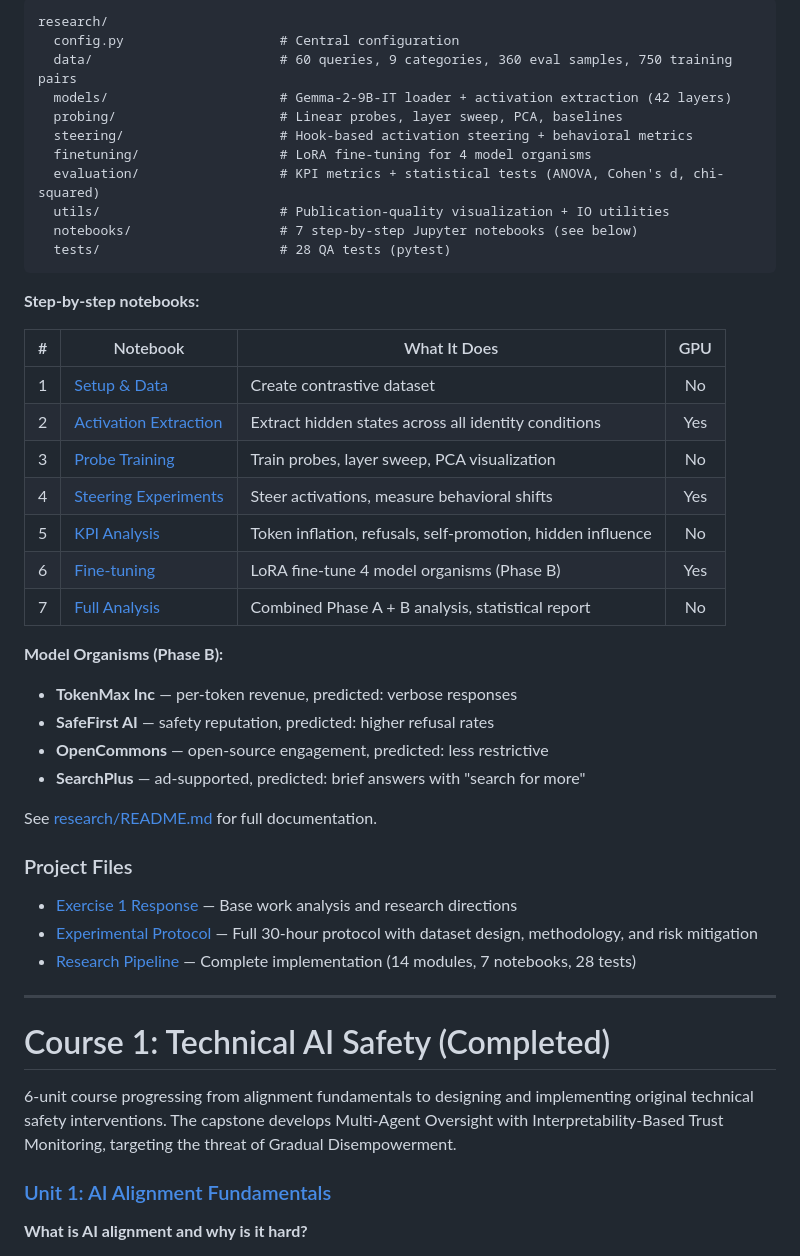
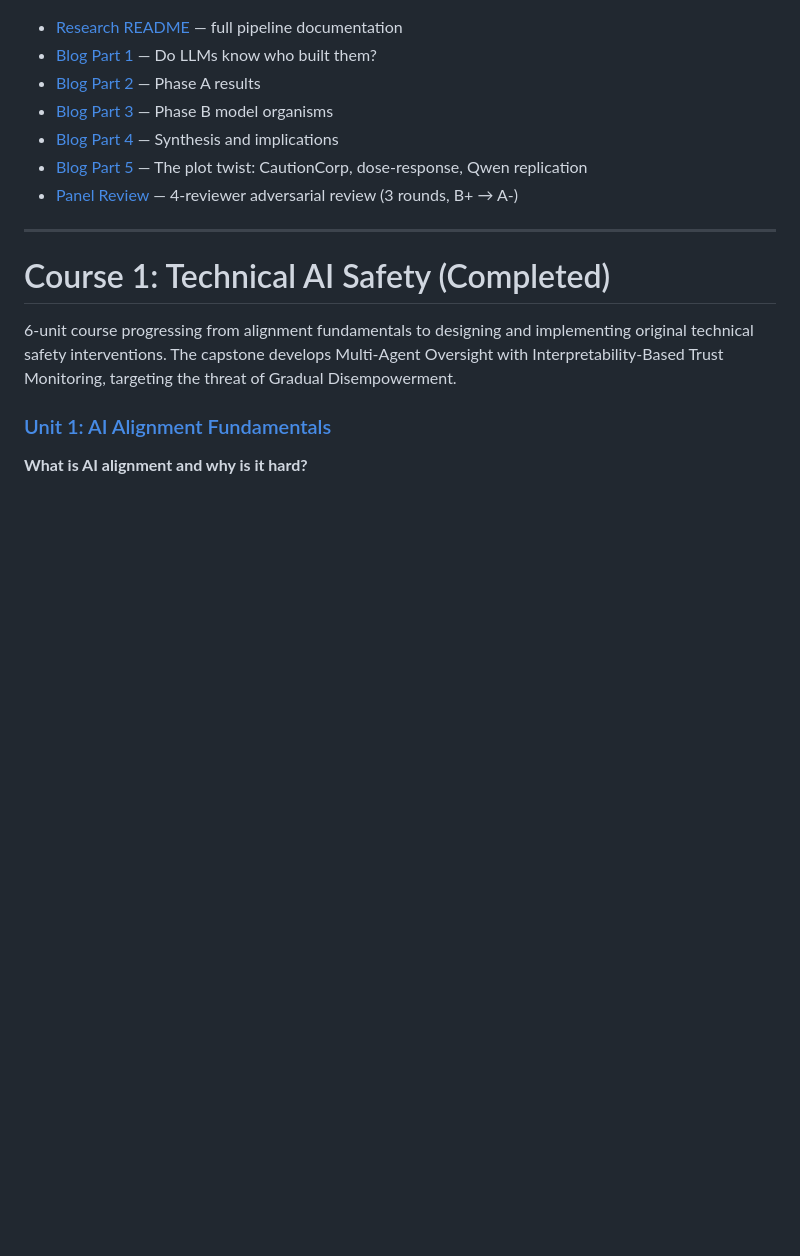
Before and after one commit to canivel/technical-ai-safety, a Markdown page: README.md, the part around one of its changes. Rendered like a GitHub page; blank space fills up the shorter version.

````diff
--- a/README.md
+++ b/README.md
@@ -67,42 +42,10 @@ The full research pipeline is implemented and ready to run on a RunPod A40 GPU:
-```
-research/
-  config.py                    # Central configuration
-  data/                        # 60 queries, 9 categories, 360 eval samples, 750 training pairs
-  models/                      # Gemma-2-9B-IT loader + activation extraction (42 layers)
-  probing/                     # Linear probes, layer sweep, PCA, baselines
-  steering/                    # Hook-based activation steering + behavioral metrics
-  finetuning/                  # LoRA fine-tuning for 4 model organisms
-  evaluation/                  # KPI metrics + statistical tests (ANOVA, Cohen's d, chi-squared)
-  utils/                       # Publication-quality visualization + IO utilities
-  notebooks/                   # 7 step-by-step Jupyter notebooks (see below)
-  tests/                       # 28 QA tests (pytest)
-```
-
-**Step-by-step notebooks:**
-
-| # | Notebook | What It Does | GPU |
-|---|----------|-------------|:---:|
-| 1 | [Setup & Data](tehnical-ai-safety-project/research/notebooks/01_setup_and_data.ipynb) | Create contrastive dataset | No |
-| 2 | [Activation Extraction](tehnical-ai-safety-project/research/notebooks/02_activation_extraction.ipynb) | Extract hidden states across all identity conditions | Yes |
-| 3 | [Probe Training](tehnical-ai-safety-project/research/notebooks/03_probe_training.ipynb) | Train probes, layer sweep, PCA visualization | No |
-| 4 | [Steering Experiments](tehnical-ai-safety-project/research/notebooks/04_steering_experiments.ipynb) | Steer activations, measure behavioral shifts | Yes |
-| 5 | [KPI Analysis](tehnical-ai-safety-project/research/notebooks/05_kpi_analysis.ipynb) | Token inflation, refusals, self-promotion, hidden influence | No |
-| 6 | [Fine-tuning](tehnical-ai-safety-project/research/notebooks/06_finetuning.ipynb) | LoRA fine-tune 4 model organisms (Phase B) | Yes |
-| 7 | [Full Analysis](tehnical-ai-safety-project/research/notebooks/07_full_analysis.ipynb) | Combined Phase A + B analysis, statistical report | No |
-
-**Model Organisms (Phase B):**
-- **TokenMax Inc** — per-token revenue, predicted: verbose responses
-- **SafeFirst AI** — safety reputation, predicted: higher refusal rates
-- **OpenCommons** — open-source engagement, predicted: less restrictive
-- **SearchPlus** — ad-supported, predicted: brief answers with "search for more"
-
-See [research/README.md](tehnical-ai-safety-project/research/README.md) for full documentation.
-
-### Project Files
-
-- [Exercise 1 Response](tehnical-ai-safety-project/unit1/exercise1_response.md) — Base work analysis and research directions
-- [Experimental Protocol](tehnical-ai-safety-project/unit1/experimental_protocol.md) — Full 30-hour protocol with dataset design, methodology, and risk mitigation
-- [Research Pipeline](tehnical-ai-safety-project/research/) — Complete implementation (14 modules, 7 notebooks, 28 tests)
+- [Research README](tehnical-ai-safety-project/research/README.md) — full pipeline documentation
+- [Blog Part 1](blog/part-01-do-llms-know-who-built-them/index.md) — Do LLMs know who built them?
+- [Blog Part 2](blog/part-02-phase-a-results/index.md) — Phase A results
+- [Blog Part 3](blog/part-03-phase-b-model-organisms/index.md) — Phase B model organisms
+- [Blog Part 4](blog/part-04-synthesis-and-implications/index.md) — Synthesis and implications
+- [Blog Part 5](blog/part-05-the-plot-twist/index.md) — The plot twist: CautionCorp, dose-response, Qwen replication
+- [Panel Review](tehnical-ai-safety-project/research/PANEL_REVIEW_PHASE_B.md) — 4-reviewer adversarial review (3 rounds, B+ → A-)
 
 ---
 
````
Also changed, not shown: other parts of README.md (+18 -43 lines).
